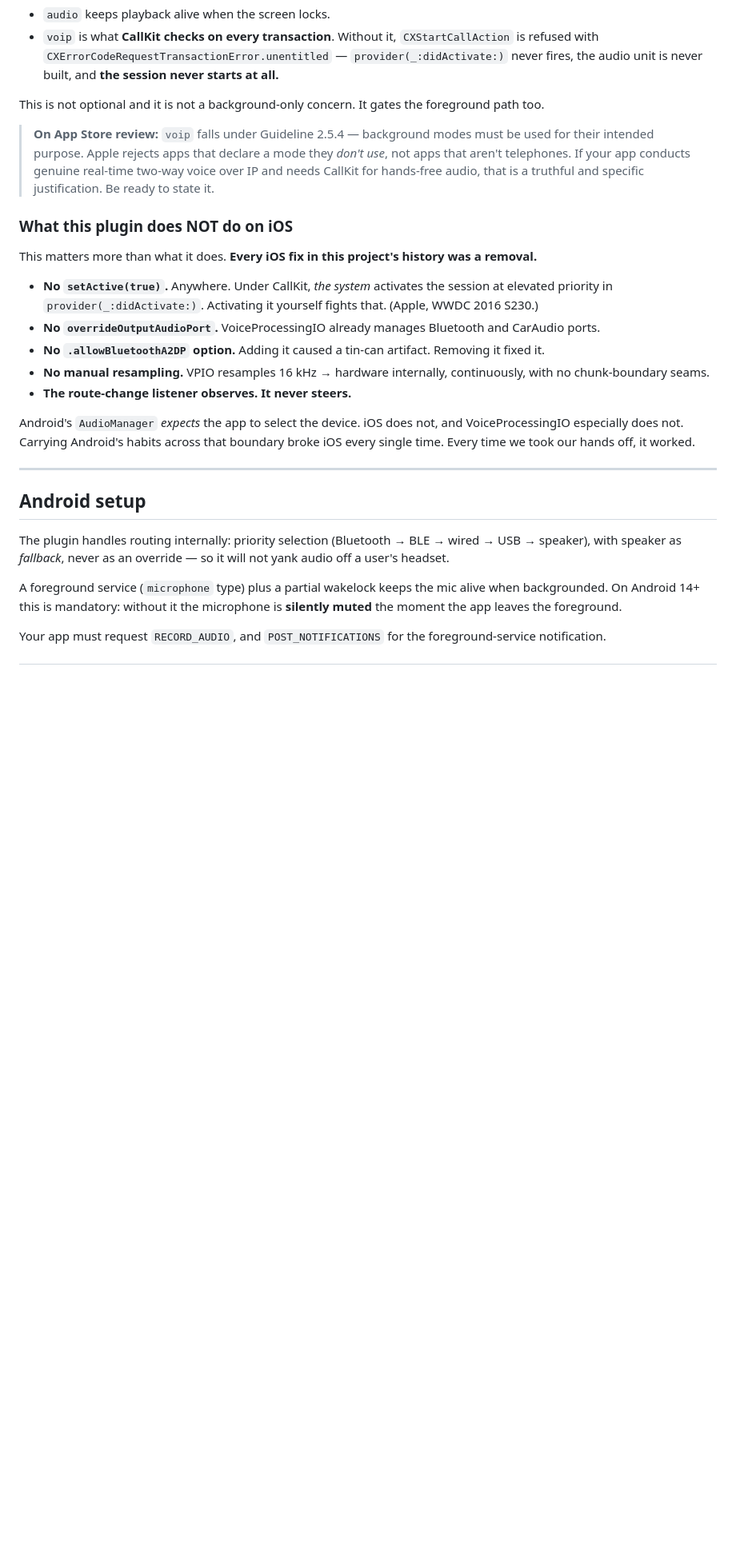
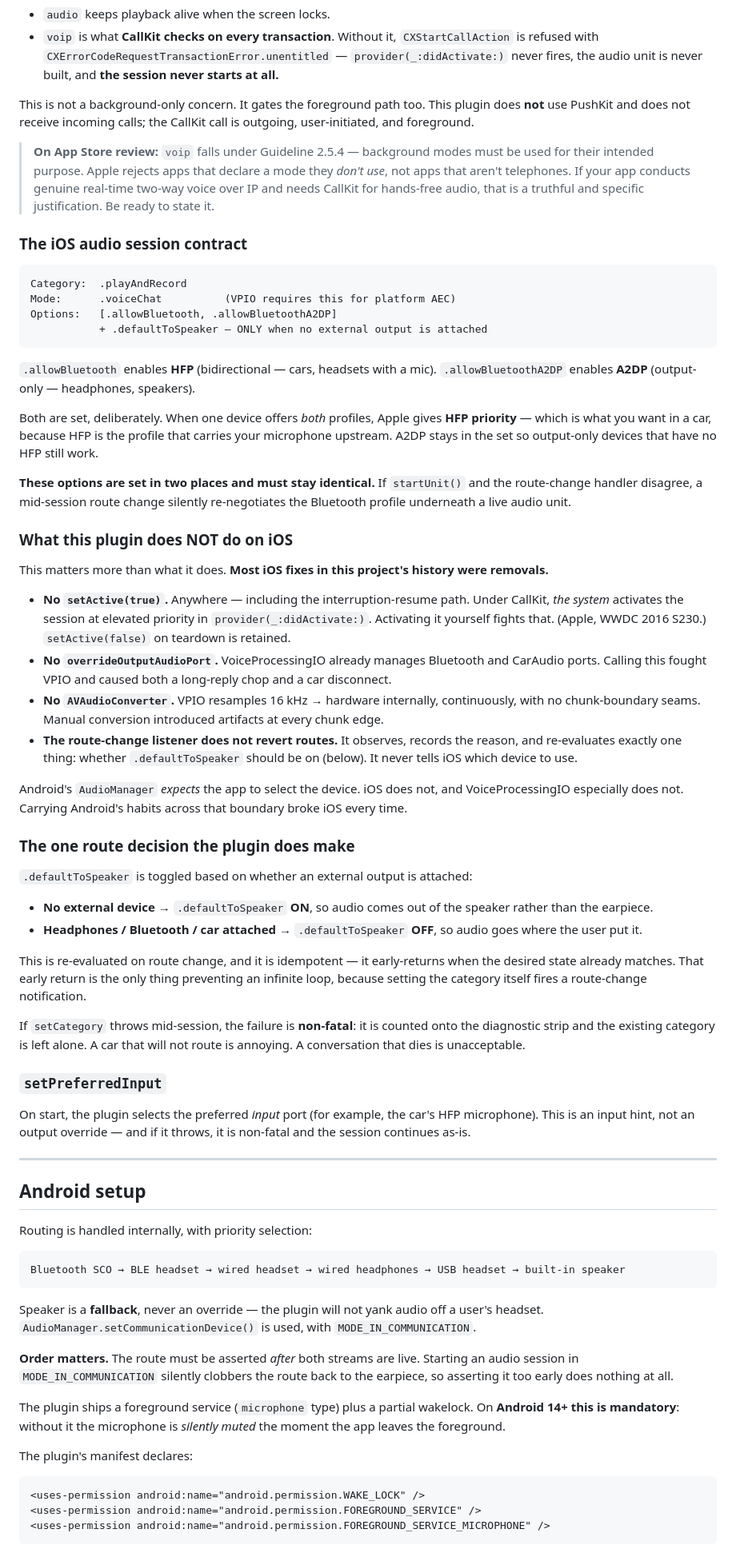
Before and after one commit to AmyL0614/six_pages_voice, a Markdown page: README.md, the part around one of its changes. Shown at 80% size. Rendered like a GitHub page; blank space fills up the shorter version.

````diff
--- a/README.md
+++ b/README.md
@@ -112,28 +115,73 @@ await voice.stop();
 - `audio` keeps playback alive when the screen locks.
 - `voip` is what **CallKit checks on every transaction**. Without it, `CXStartCallAction` is refused with `CXErrorCodeRequestTransactionError.unentitled` — `provider(_:didActivate:)` never fires, the audio unit is never built, and **the session never starts at all.**
 
-This is not optional and it is not a background-only concern. It gates the foreground path too.
+This is not a background-only concern. It gates the foreground path too. This plugin does **not** use PushKit and does not receive incoming calls; the CallKit call is outgoing, user-initiated, and foreground.
 
 > **On App Store review:** `voip` falls under Guideline 2.5.4 — background modes must be used for their intended purpose. Apple rejects apps that declare a mode they *don't use*, not apps that aren't telephones. If your app conducts genuine real-time two-way voice over IP and needs CallKit for hands-free audio, that is a truthful and specific justification. Be ready to state it.
 
+### The iOS audio session contract
+
+```
+Category:  .playAndRecord
+Mode:      .voiceChat          (VPIO requires this for platform AEC)
+Options:   [.allowBluetooth, .allowBluetoothA2DP]
+           + .defaultToSpeaker — ONLY when no external output is attached
+```
+
+`.allowBluetooth` enables **HFP** (bidirectional — cars, headsets with a mic).
+`.allowBluetoothA2DP` enables **A2DP** (output-only — headphones, speakers).
+
+Both are set, deliberately. When one device offers *both* profiles, Apple gives **HFP priority** — which is what you want in a car, because HFP is the profile that carries your microphone upstream. A2DP stays in the set so output-only devices that have no HFP still work.
+
+**These options are set in two places and must stay identical.** If `startUnit()` and the route-change handler disagree, a mid-session route change silently re-negotiates the Bluetooth profile underneath a live audio unit.
+
 ### What this plugin does NOT do on iOS
 
-This matters more than what it does. **Every iOS fix in this project's history was a removal.**
+This matters more than what it does. **Most iOS fixes in this project's history were removals.**
 
-- **No `setActive(true)`.** Anywhere. Under CallKit, *the system* activates the session at elevated priority in `provider(_:didActivate:)`. Activating it yourself fights that. (Apple, WWDC 2016 S230.)
-- **No `overrideOutputAudioPort`.** VoiceProcessingIO already manages Bluetooth and CarAudio ports.
-- **No `.allowBluetoothA2DP` option.** Adding it caused a tin-can artifact. Removing it fixed it.
-- **No manual resampling.** VPIO resamples 16 kHz → hardware internally, continuously, with no chunk-boundary seams.
-- **The route-change listener observes. It never steers.**
+- **No `setActive(true)`.** Anywhere — including the interruption-resume path. Under CallKit, *the system* activates the session at elevated priority in `provider(_:didActivate:)`. Activating it yourself fights that. (Apple, WWDC 2016 S230.) `setActive(false)` on teardown is retained.
+- **No `overrideOutputAudioPort`.** VoiceProcessingIO already manages Bluetooth and CarAudio ports. Calling this fought VPIO and caused both a long-reply chop and a car disconnect.
+- **No `AVAudioConverter`.** VPIO resamples 16 kHz → hardware internally, continuously, with no chunk-boundary seams. Manual conversion introduced artifacts at every chunk edge.
+- **The route-change listener does not revert routes.** It observes, records the reason, and re-evaluates exactly one thing: whether `.defaultToSpeaker` should be on (below). It never tells iOS which device to use.
 
-Android's `AudioManager` *expects* the app to select the device. iOS does not, and VoiceProcessingIO especially does not. Carrying Android's habits across that boundary broke iOS every single time. Every time we took our hands off, it worked.
+Android's `AudioManager` *expects* the app to select the device. iOS does not, and VoiceProcessingIO especially does not. Carrying Android's habits across that boundary broke iOS every time.
+
+### The one route decision the plugin does make
+
+`.defaultToSpeaker` is toggled based on whether an external output is attached:
+
+- **No external device** → `.defaultToSpeaker` **ON**, so audio comes out of the speaker rather than the earpiece.
+- **Headphones / Bluetooth / car attached** → `.defaultToSpeaker` **OFF**, so audio goes where the user put it.
+
+This is re-evaluated on route change, and it is idempotent — it early-returns when the desired state already matches. That early return is the only thing preventing an infinite loop, because setting the category itself fires a route-change notification.
+
+If `setCategory` throws mid-session, the failure is **non-fatal**: it is counted onto the diagnostic strip and the existing category is left alone. A car that will not route is annoying. A conversation that dies is unacceptable.
+
+### `setPreferredInput`
+
+On start, the plugin selects the preferred *input* port (for example, the car's HFP microphone). This is an input hint, not an output override — and if it throws, it is non-fatal and the session continues as-is.
 
 ---
 
 ## Android setup
 
-The plugin handles routing internally: priority selection (Bluetooth → BLE → wired → USB → speaker), with speaker as *fallback*, never as an override — so it will not yank audio off a user's headset.
+Routing is handled internally, with priority selection:
 
-A foreground service (`microphone` type) plus a partial wakelock keeps the mic alive when backgrounded. On Android 14+ this is mandatory: without it the microphone is **silently muted** the moment the app leaves the foreground.
+```
+Bluetooth SCO → BLE headset → wired headset → wired headphones → USB headset → built-in speaker
+```
 
-Your app must request `RECORD_AUDIO`, and `POST_NOTIFICATIONS` for the foreground-service notification.
+Speaker is a **fallback**, never an override — the plugin will not yank audio off a user's headset. `AudioManager.setCommunicationDevice()` is used, with `MODE_IN_COMMUNICATION`.
+
+**Order matters.** The route must be asserted *after* both streams are live. Starting an audio session in `MODE_IN_COMMUNICATION` silently clobbers the route back to the earpiece, so asserting it too early does nothing at all.
+
+The plugin ships a foreground service (`microphone` type) plus a partial wakelock. On **Android 14+ this is mandatory**: without it the microphone is *silently muted* the moment the app leaves the foreground.
+
+The plugin's manifest declares:
+
+```xml
+<uses-permission android:name="android.permission.WAKE_LOCK" />
+<uses-permission android:name="android.permission.FOREGROUND_SERVICE" />
+<uses-permission android:name="android.permission.FOREGROUND_SERVICE_MICROPHONE" />
+```
+
````
Also changed, not shown: other parts of README.md (+49 -36 lines).
